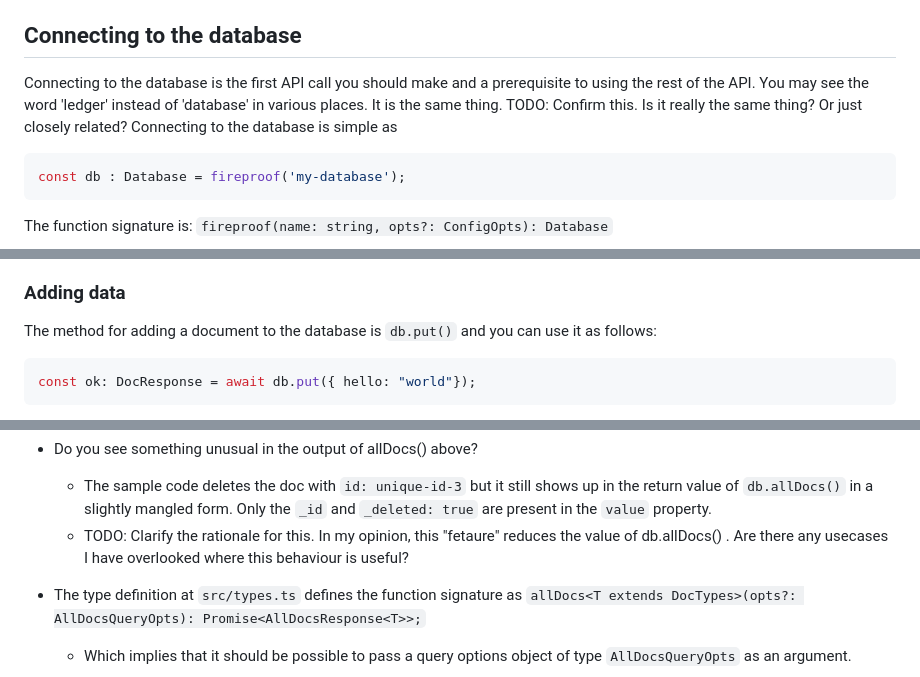
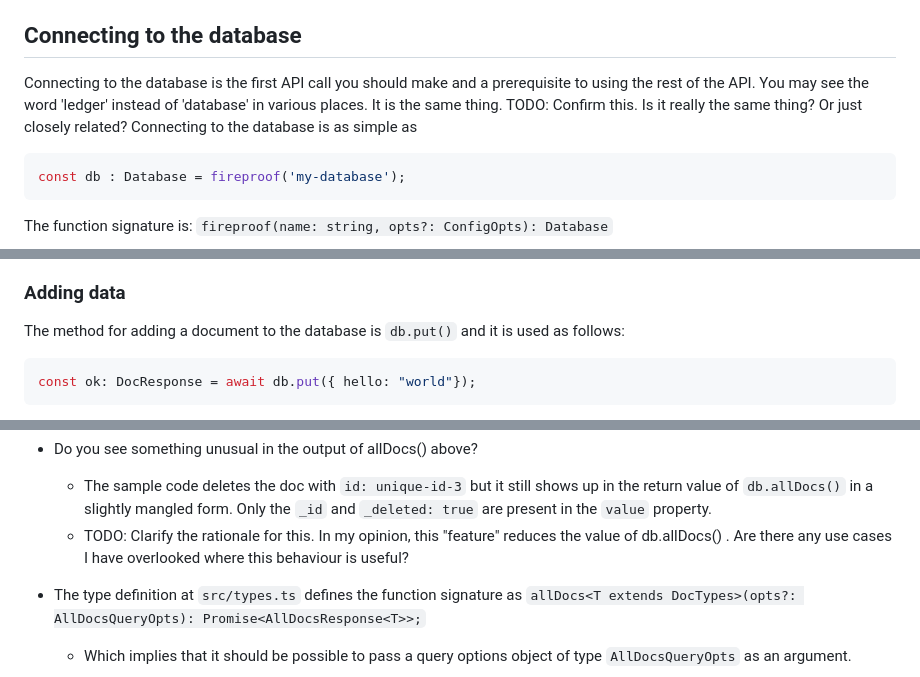
Before and after one commit to sagarbehere/fireproof-api-playground, a Markdown page: docs/Fireproof Typescript Tutorial.md, 3 parts joined by grey strips. Drawn GitHub-style.

Commit message:
Minor text corrections

````diff
--- a/docs/Fireproof Typescript Tutorial.md
+++ b/docs/Fireproof Typescript Tutorial.md
@@ -49,7 +49,7 @@ NOTE: Speaking of source code, much of the API usage below has been figured out
 
 ## Connecting to the database
 
-Connecting to the database is the first API call you should make and a prerequisite to using the rest of the API. You may see the word 'ledger' instead of 'database' in various places. It is the same thing. TODO: Confirm this. Is it really the same thing? Or just closely related? Connecting to the database is simple as
+Connecting to the database is the first API call you should make and a prerequisite to using the rest of the API. You may see the word 'ledger' instead of 'database' in various places. It is the same thing. TODO: Confirm this. Is it really the same thing? Or just closely related? Connecting to the database is as simple as
 
 ```typescript
 const db : Database = fireproof('my-database');
@@ -75,7 +75,7 @@ Data is added/retrieved to/from the database in the form of "documents". A docum
 
 ### Adding data
 
-The method for adding a document to the database is `db.put()` and you can use it as follows:
+The method for adding a document to the database is `db.put()` and it is used as follows:
 
 ```typescript
 const ok: DocResponse = await db.put({ hello: "world"});
@@ -357,7 +357,7 @@ There are a few things to note
 - Do you see something unusual in the output of allDocs() above?
 
   - The sample code deletes the doc with `id: unique-id-3` but it still shows up in the return value of `db.allDocs()` in a slightly mangled form. Only the `_id` and `_deleted: true` are present in the `value` property.
-  - TODO: Clarify the rationale for this. In my opinion, this "fetaure" reduces the value of db.allDocs() . Are there any usecases I have overlooked where this behaviour is useful?
+  - TODO: Clarify the rationale for this. In my opinion, this "feature" reduces the value of db.allDocs() . Are there any use cases I have overlooked where this behaviour is useful?
 
 - The type definition at `src/types.ts` defines the function signature as `allDocs<T extends DocTypes>(opts?: AllDocsQueryOpts): Promise<AllDocsResponse<T>>;`
 
````
